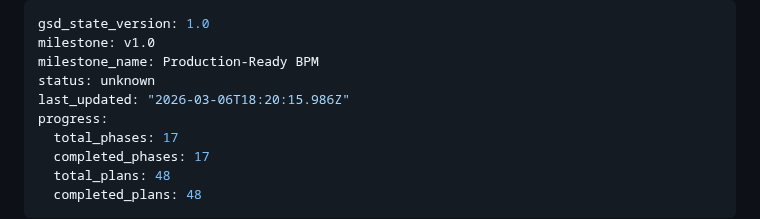
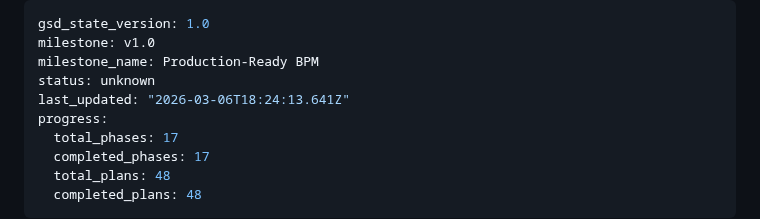
Before and after one commit to Aleksandr-hub/procivo, a Markdown page: .planning/STATE.md, the part around the change. Drawn GitHub-style.

```diff
--- a/.planning/STATE.md
+++ b/.planning/STATE.md
@@ -3,7 +3,7 @@ gsd_state_version: 1.0
 milestone: v1.0
 milestone_name: Production-Ready BPM
 status: unknown
-last_updated: "2026-03-06T18:20:15.986Z"
+last_updated: "2026-03-06T18:24:13.641Z"
 progress:
   total_phases: 17
   completed_phases: 17
```
Also changed, not shown: .planning/ROADMAP.md (+1 -1 lines), 1 other file.
